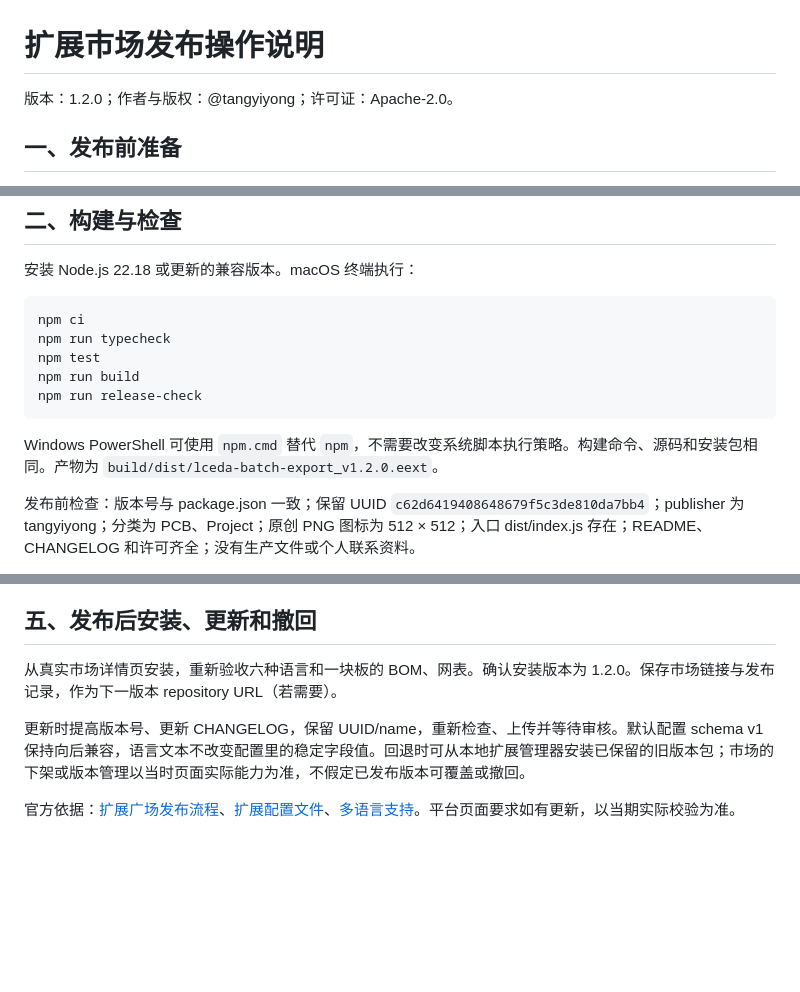
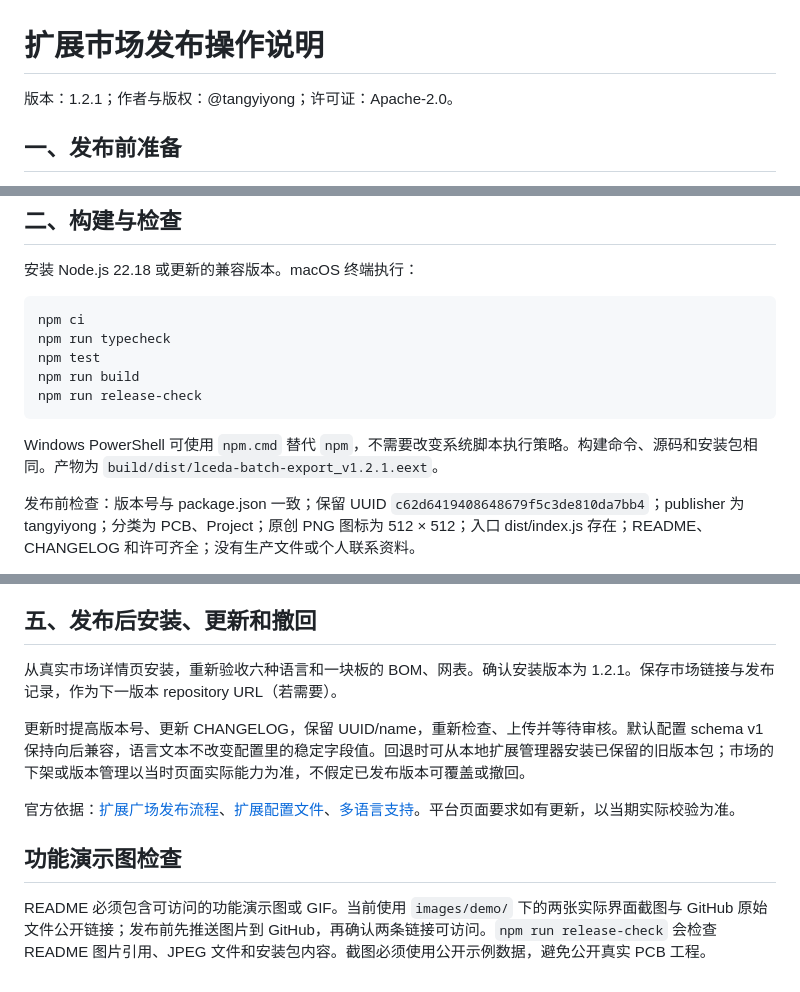
Before and after one commit to tangyiyong/LCEDA-batch-export-plugins, a Markdown page: PUBLISHING.md, 3 parts joined by grey strips. GitHub-like rendering; blank space fills up the shorter version.

````diff
--- a/PUBLISHING.md
+++ b/PUBLISHING.md
@@ -1,6 +1,6 @@
 # 扩展市场发布操作说明
 
-版本：1.2.0；作者与版权：@tangyiyong；许可证：Apache-2.0。
+版本：1.2.1；作者与版权：@tangyiyong；许可证：Apache-2.0。
 
 ## 一、发布前准备
 
@@ -20,7 +20,7 @@ npm run build
 npm run release-check
 ```
 
-Windows PowerShell 可使用 `npm.cmd` 替代 `npm`，不需要改变系统脚本执行策略。构建命令、源码和安装包相同。产物为 `build/dist/lceda-batch-export_v1.2.0.eext`。
+Windows PowerShell 可使用 `npm.cmd` 替代 `npm`，不需要改变系统脚本执行策略。构建命令、源码和安装包相同。产物为 `build/dist/lceda-batch-export_v1.2.1.eext`。
 
 发布前检查：版本号与 package.json 一致；保留 UUID `c62d6419408648679f5c3de810da7bb4`；publisher 为 tangyiyong；分类为 PCB、Project；原创 PNG 图标为 512 × 512；入口 dist/index.js 存在；README、CHANGELOG 和许可齐全；没有生产文件或个人联系资料。
 
@@ -49,8 +49,12 @@ manifest 使用官方支持的 `repository.type = extension-store`。首次上
 
 ## 五、发布后安装、更新和撤回
 
-从真实市场详情页安装，重新验收六种语言和一块板的 BOM、网表。确认安装版本为 1.2.0。保存市场链接与发布记录，作为下一版本 repository URL（若需要）。
+从真实市场详情页安装，重新验收六种语言和一块板的 BOM、网表。确认安装版本为 1.2.1。保存市场链接与发布记录，作为下一版本 repository URL（若需要）。
 
 更新时提高版本号、更新 CHANGELOG，保留 UUID/name，重新检查、上传并等待审核。默认配置 schema v1 保持向后兼容，语言文本不改变配置里的稳定字段值。回退时可从本地扩展管理器安装已保留的旧版本包；市场的下架或版本管理以当时页面实际能力为准，不假定已发布版本可覆盖或撤回。
 
 官方依据：[扩展广场发布流程](https://prodocs.lceda.cn/cn/api/guide/extensions-marketplace.html)、[扩展配置文件](https://prodocs.lceda.cn/cn/api/guide/extension-json.html)、[多语言支持](https://prodocs.lceda.cn/cn/api/guide/i18n.html)。平台页面要求如有更新，以当期实际校验为准。
+
+## 功能演示图检查
+
+README 必须包含可访问的功能演示图或 GIF。当前使用 `images/demo/` 下的两张实际界面截图与 GitHub 原始文件公开链接；发布前先推送图片到 GitHub，再确认两条链接可访问。`npm run release-check` 会检查 README 图片引用、JPEG 文件和安装包内容。截图必须使用公开示例数据，避免公开真实 PCB 工程。
````
Also changed, not shown: CHANGELOG.md (+6 -0 lines), README.md (+19 -1 lines), images/demo/export-options.jpg (added), images/demo/overview.jpg (added), 6 other files.
